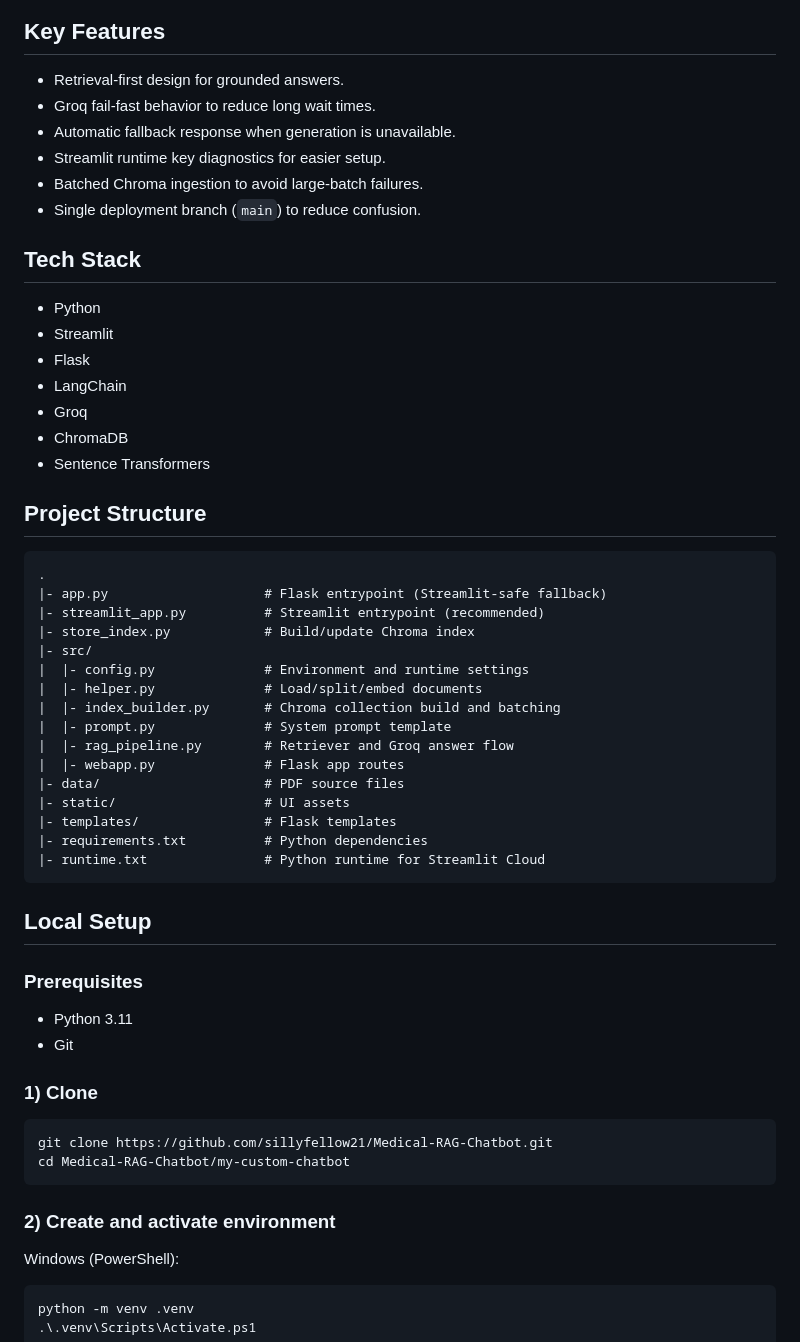
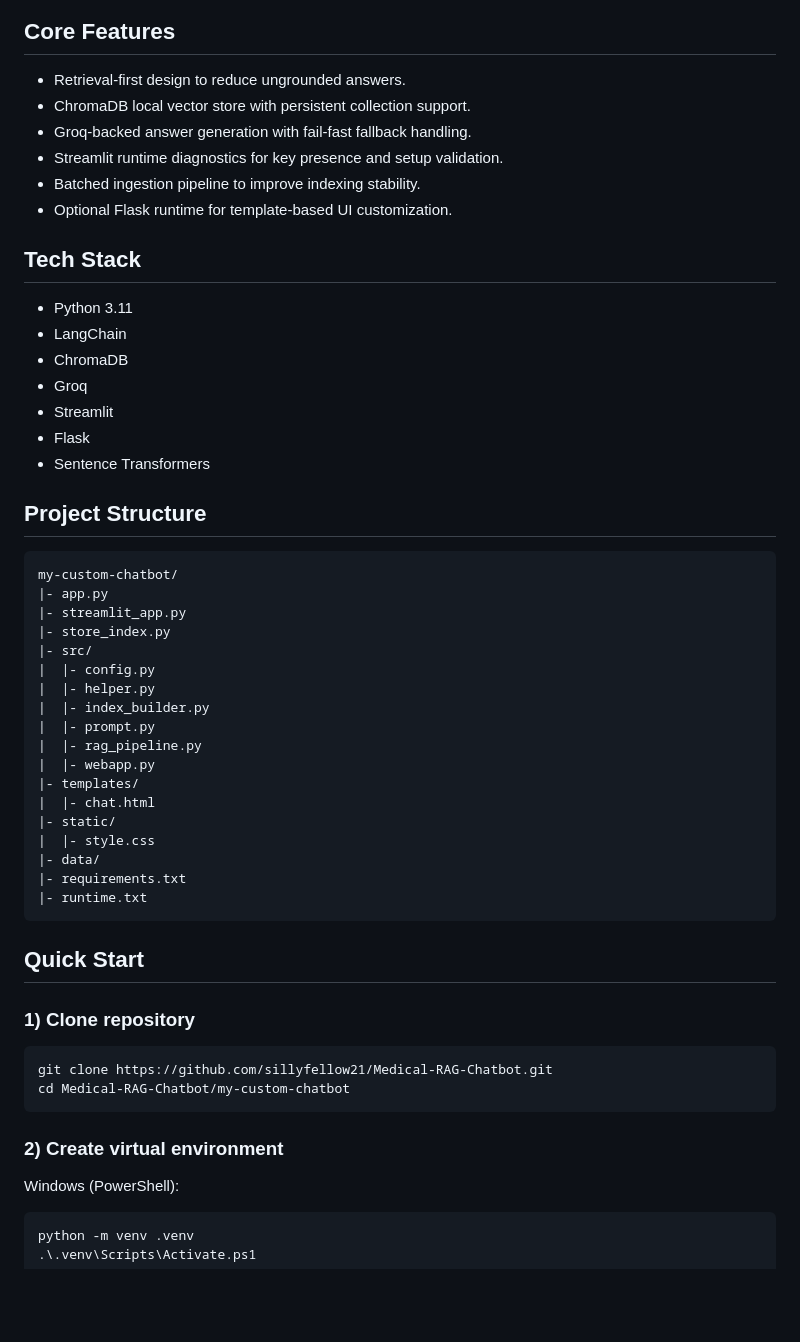
Before and after one commit to sillyfellow21/Medical-RAG-Chatbot, a Markdown page: README.md, the part around one of its changes. Drawn GitHub-style; blank space fills up the shorter version.

````diff
--- a/README.md
+++ b/README.md
@@ -72,60 +57,57 @@ flowchart LR
 ```
 
-## Key Features
+## Core Features
 
-- Retrieval-first design for grounded answers.
-- Groq fail-fast behavior to reduce long wait times.
-- Automatic fallback response when generation is unavailable.
-- Streamlit runtime key diagnostics for easier setup.
-- Batched Chroma ingestion to avoid large-batch failures.
-- Single deployment branch (`main`) to reduce confusion.
+- Retrieval-first design to reduce ungrounded answers.
+- ChromaDB local vector store with persistent collection support.
+- Groq-backed answer generation with fail-fast fallback handling.
+- Streamlit runtime diagnostics for key presence and setup validation.
+- Batched ingestion pipeline to improve indexing stability.
+- Optional Flask runtime for template-based UI customization.
 
 ## Tech Stack
 
-- Python
+- Python 3.11
+- LangChain
+- ChromaDB
+- Groq
 - Streamlit
 - Flask
-- LangChain
-- Groq
-- ChromaDB
 - Sentence Transformers
 
 ## Project Structure
 
 ```text
-.
-|- app.py                    # Flask entrypoint (Streamlit-safe fallback)
-|- streamlit_app.py          # Streamlit entrypoint (recommended)
-|- store_index.py            # Build/update Chroma index
+my-custom-chatbot/
+|- app.py
+|- streamlit_app.py
+|- store_index.py
 |- src/
-|  |- config.py              # Environment and runtime settings
-|  |- helper.py              # Load/split/embed documents
-|  |- index_builder.py       # Chroma collection build and batching
-|  |- prompt.py              # System prompt template
-|  |- rag_pipeline.py        # Retriever and Groq answer flow
-|  |- webapp.py              # Flask app routes
-|- data/                     # PDF source files
-|- static/                   # UI assets
-|- templates/                # Flask templates
-|- requirements.txt          # Python dependencies
-|- runtime.txt               # Python runtime for Streamlit Cloud
+|  |- config.py
+|  |- helper.py
+|  |- index_builder.py
+|  |- prompt.py
+|  |- rag_pipeline.py
+|  |- webapp.py
+|- templates/
+|  |- chat.html
+|- static/
+|  |- style.css
+|- data/
+|- requirements.txt
+|- runtime.txt
 ```
 
-## Local Setup
+## Quick Start
 
-### Prerequisites
-
-- Python 3.11
-- Git
-
-### 1) Clone
+### 1) Clone repository
 
 ```bash
 git clone https://github.com/sillyfellow21/Medical-RAG-Chatbot.git
 cd Medical-RAG-Chatbot/my-custom-chatbot
 ```
 
-### 2) Create and activate environment
+### 2) Create virtual environment
 
 Windows (PowerShell):
 
````
Also changed, not shown: other parts of README.md (+59 -125 lines).
